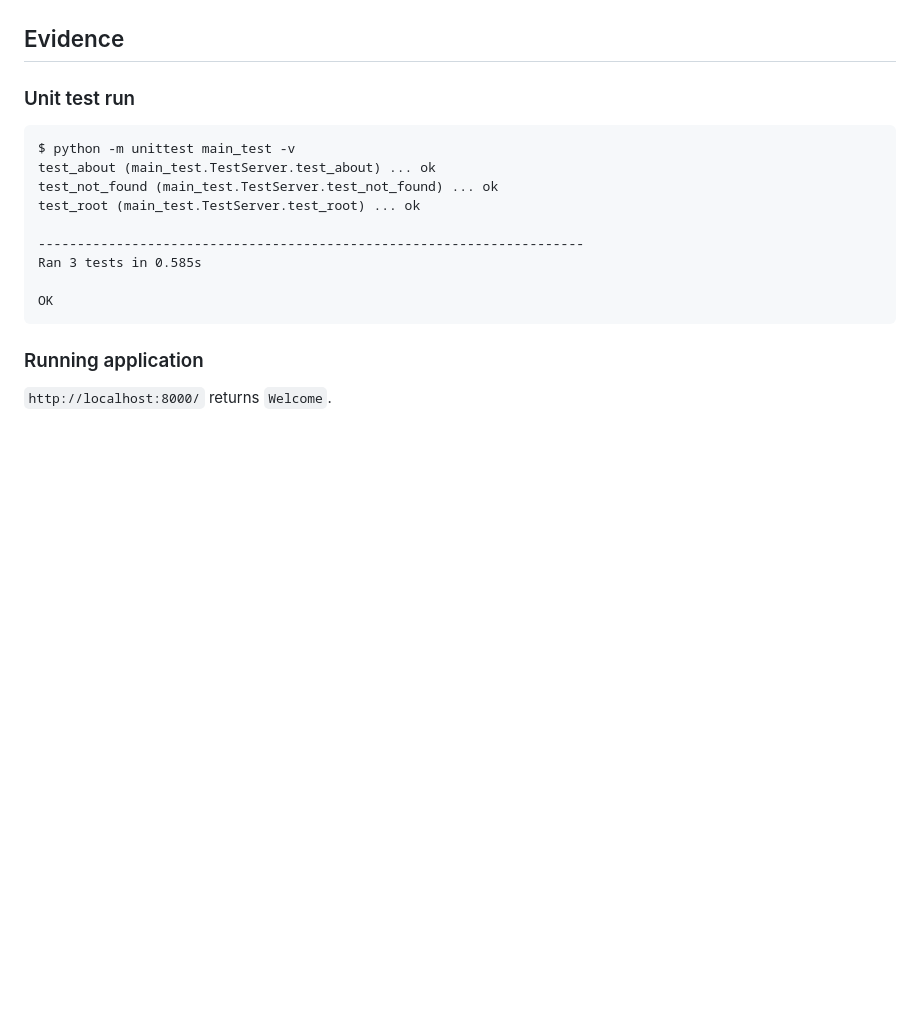
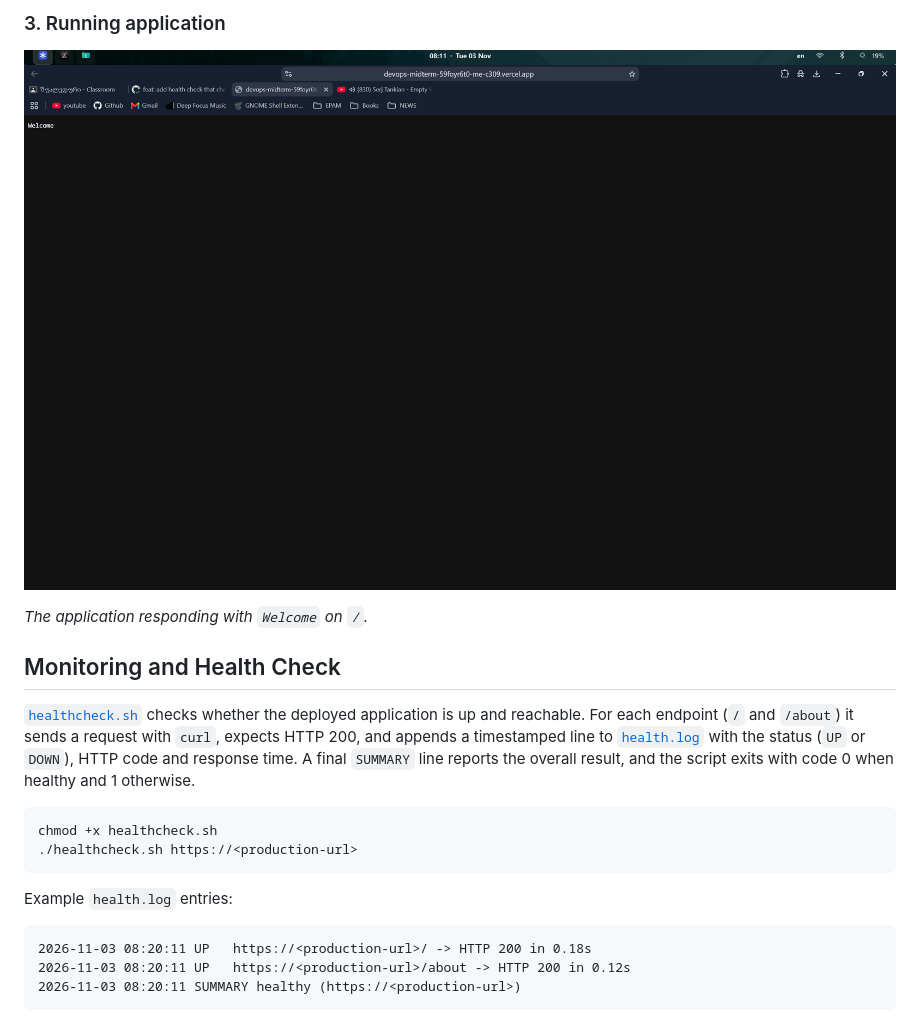
Before and after one commit to Ssajaia/DevOps-midterm, a Markdown page: README.md, the part around one of its changes. Drawn GitHub-style; pictures changed too: docs/app.png (added); blank space fills up the shorter version.

````diff
--- a/README.md
+++ b/README.md
@@ -59,21 +76,22 @@ flowchart TD
+### 3. Running application
+
+![Running application](docs/app.png)
+
+_The application responding with `Welcome` on `/`._
+
+## Monitoring and Health Check
+
+[`healthcheck.sh`](healthcheck.sh) checks whether the deployed application is up and reachable. For each endpoint (`/` and `/about`) it sends a request with `curl`, expects HTTP 200, and appends a timestamped line to [`health.log`](health.log) with the status (`UP` or `DOWN`), HTTP code and response time. A final `SUMMARY` line reports the overall result, and the script exits with code 0 when healthy and 1 otherwise.
+
+```bash
+chmod +x healthcheck.sh
+./healthcheck.sh https://<production-url>
 ```
 
-## Evidence
-
-### Unit test run
+Example `health.log` entries:
 
 ```
-$ python -m unittest main_test -v
-test_about (main_test.TestServer.test_about) ... ok
-test_not_found (main_test.TestServer.test_not_found) ... ok
-test_root (main_test.TestServer.test_root) ... ok
-
-----------------------------------------------------------------------
-Ran 3 tests in 0.585s
-
-OK
+2026-11-03 08:20:11 UP   https://<production-url>/ -> HTTP 200 in 0.18s
+2026-11-03 08:20:11 UP   https://<production-url>/about -> HTTP 200 in 0.12s
+2026-11-03 08:20:11 SUMMARY healthy (https://<production-url>)
 ```
-
-### Running application
-
-`http://localhost:8000/` returns `Welcome`.
````
Also changed, not shown: other parts of README.md (+44 -27 lines), docs/tests.png (added), docs/workflow.png (added), 1 other file.
